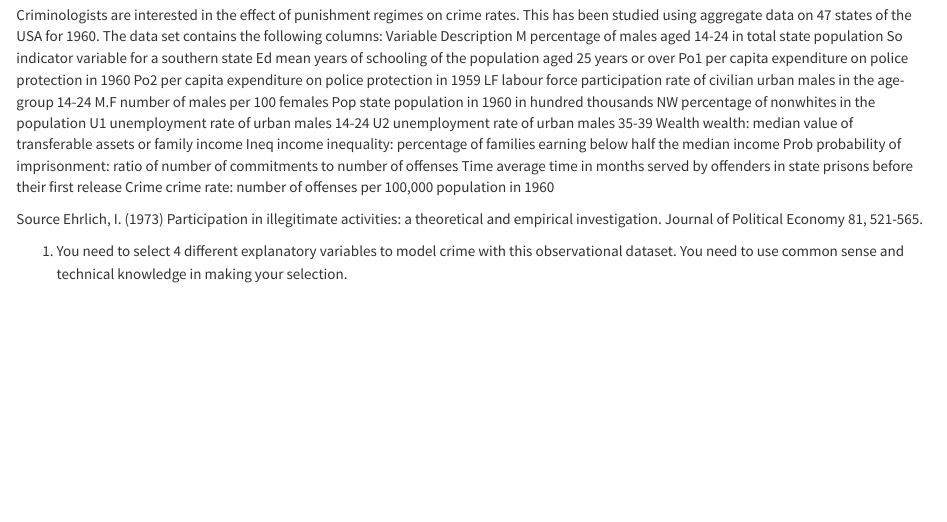
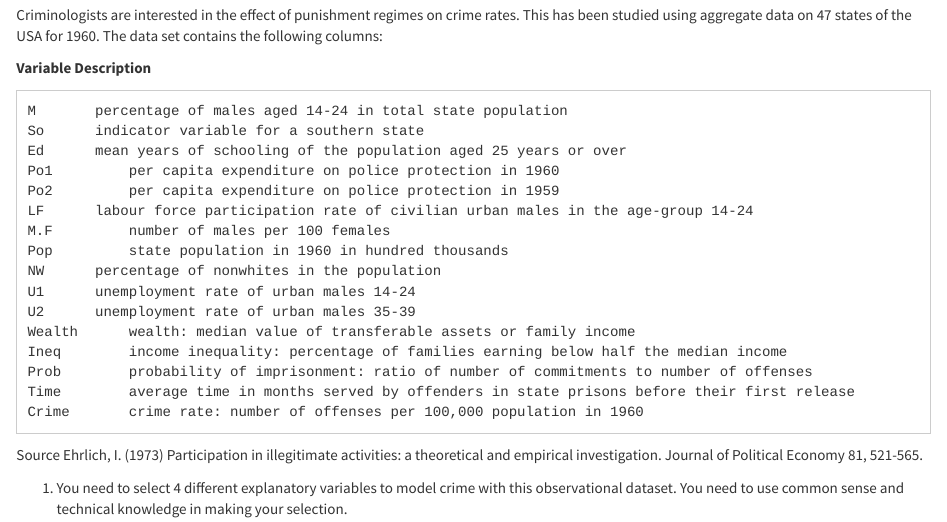
Before and after one commit to jjmedinaariza/R-for-Criminologists, an R Markdown document (HOMEWORK.Rmd): the page in a window 1100 px wide, from 2520 px down. The pictures show the output file HOMEWORK.html that the author committed with the source, opened offline.

Commit message:
Further changes to homework 6

```diff
--- a/HOMEWORK.Rmd
+++ b/HOMEWORK.Rmd
@@ -107,7 +107,9 @@ For this first exercise we use data made available by StatSci.Org, an Australian
 Description of the data
 
 Criminologists are interested in the effect of punishment regimes on crime rates. This has been studied using aggregate data on 47 states of the USA for 1960. The data set contains the following columns:
-  Variable 	  	Description
+
+  **Variable  	  	Description**
+
 	M 		percentage of males aged 14-24 in total state population
 	So 		indicator variable for a southern state
 	Ed 		mean years of schooling of the population aged 25 years or over
```
Also changed, not shown: HOMEWORK.html.
